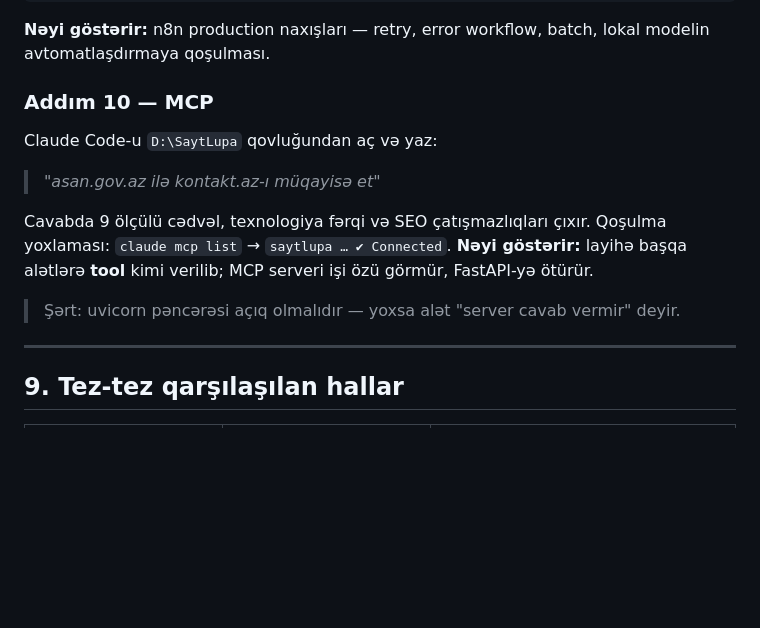
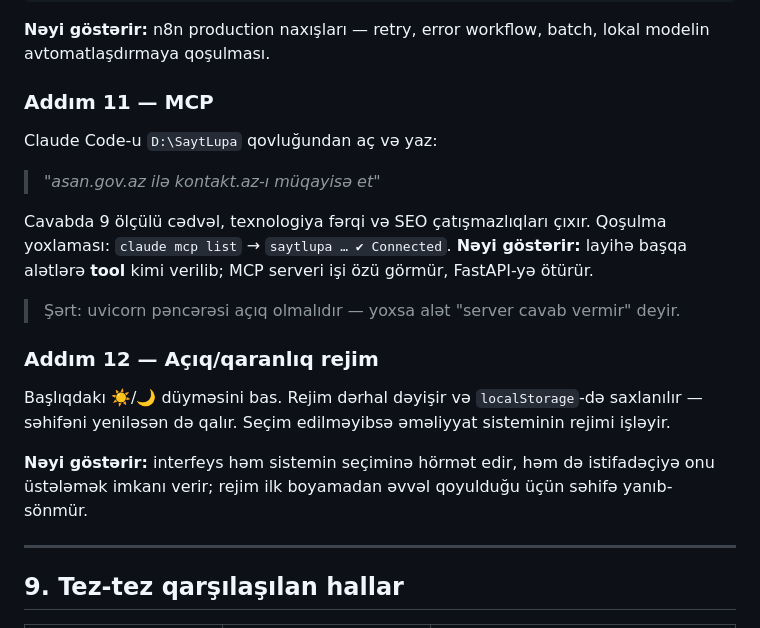
Before and after one commit to amilbexercin-tech/saytlupa, a Markdown page: LAYIHE-HAQQINDA/ISTIFADE.md, the part around one of its changes. GitHub-like rendering; blank space fills up the shorter version.

```diff
--- a/LAYIHE-HAQQINDA/ISTIFADE.md
+++ b/LAYIHE-HAQQINDA/ISTIFADE.md
@@ -234,7 +256,7 @@ curl.exe -X POST http://localhost:5678/webhook/saytlupa-agent \
 **Nəyi göstərir:** n8n production naxışları — retry, error workflow, batch,
 lokal modelin avtomatlaşdırmaya qoşulması.
 
-### Addım 10 — MCP
+### Addım 11 — MCP
 Claude Code-u `D:\SaytLupa` qovluğundan aç və yaz:
 
 > *"asan.gov.az ilə kontakt.az-ı müqayisə et"*
@@ -245,6 +267,15 @@ Qoşulma yoxlaması: `claude mcp list` → `saytlupa … ✔ Connected`.
 işi özü görmür, FastAPI-yə ötürür.
 
 > Şərt: uvicorn pəncərəsi açıq olmalıdır — yoxsa alət "server cavab vermir" deyir.
+
+### Addım 12 — Açıq/qaranlıq rejim
+Başlıqdakı ☀️/🌙 düyməsini bas. Rejim dərhal dəyişir və `localStorage`-də
+saxlanılır — səhifəni yeniləsən də qalır. Seçim edilməyibsə əməliyyat
+sisteminin rejimi işləyir.
+
+**Nəyi göstərir:** interfeys həm sistemin seçiminə hörmət edir, həm də
+istifadəçiyə onu üstələmək imkanı verir; rejim ilk boyamadan əvvəl qoyulduğu
+üçün səhifə yanıb-sönmür.
 
 ---
 
```
Also changed, not shown: other parts of LAYIHE-HAQQINDA/ISTIFADE.md (+29 -7 lines), LAYIHE-HAQQINDA/README.md (+1 -0 lines), README.md (+1 -0 lines).
